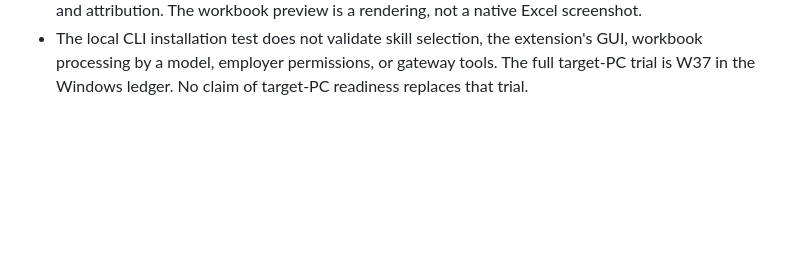
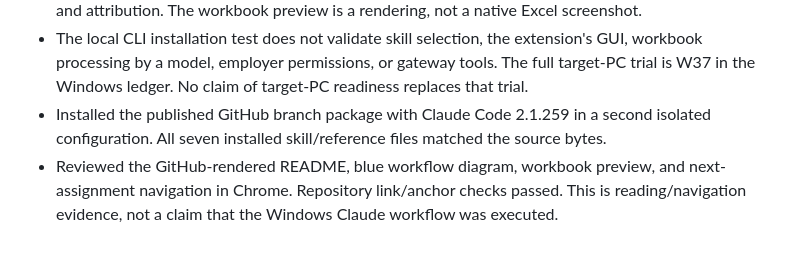
Before and after one commit to jasonjeske/vscode-claude-code, a Markdown page: docs/TOOLKIT-VALIDATION.md, the part around the change. Drawn GitHub-style; blank space fills up the shorter version.

Commit message:
Record published plugin installation and browser checks

```diff
--- a/docs/TOOLKIT-VALIDATION.md
+++ b/docs/TOOLKIT-VALIDATION.md
@@ -256,3 +256,8 @@ README uses plugin installation and AI-assisted state workspace preparation.
 - The local CLI installation test does not validate skill selection, the extension's GUI, workbook
   processing by a model, employer permissions, or gateway tools. The full target-PC trial is W37
   in the Windows ledger. No claim of target-PC readiness replaces that trial.
+- Installed the published GitHub branch package with Claude Code 2.1.259 in a second isolated
+  configuration. All seven installed skill/reference files matched the source bytes.
+- Reviewed the GitHub-rendered README, blue workflow diagram, workbook preview, and next-assignment
+  navigation in Chrome. Repository link/anchor checks passed. This is reading/navigation evidence,
+  not a claim that the Windows Claude workflow was executed.
```
